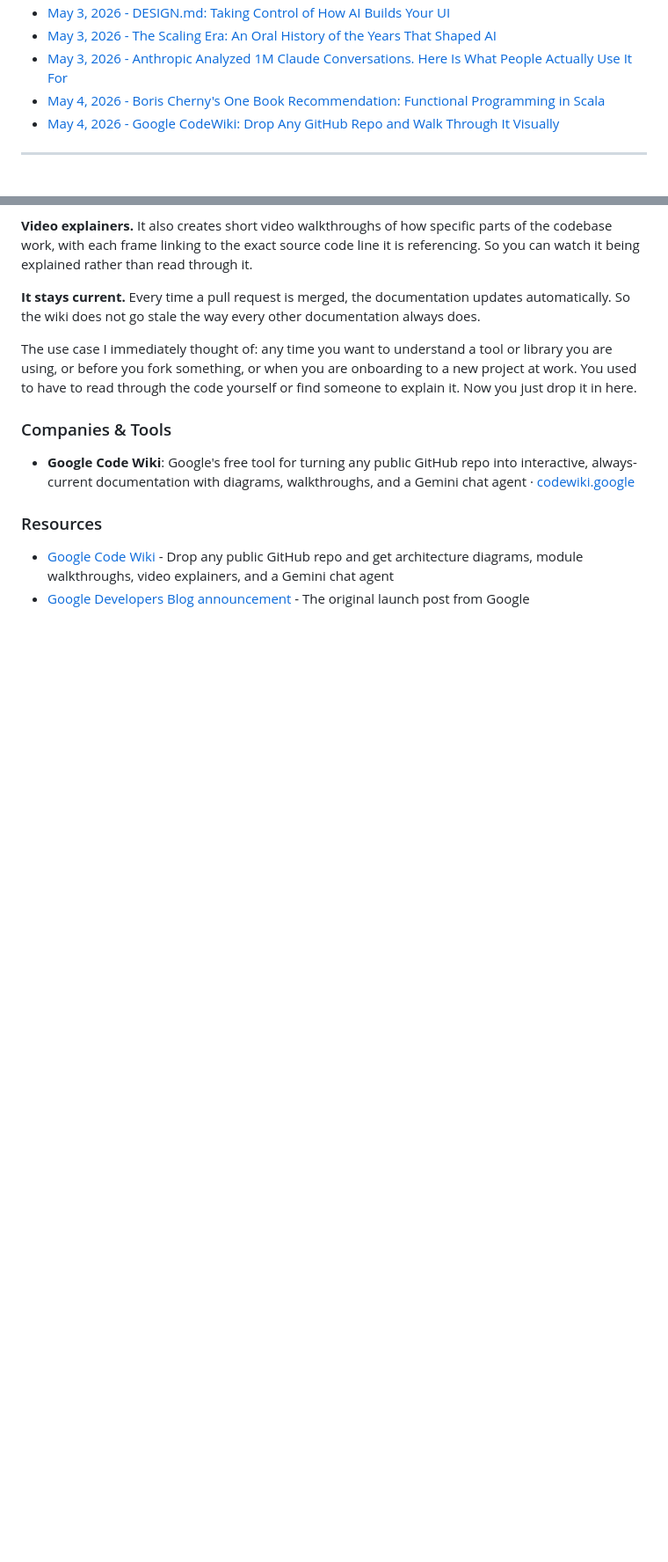
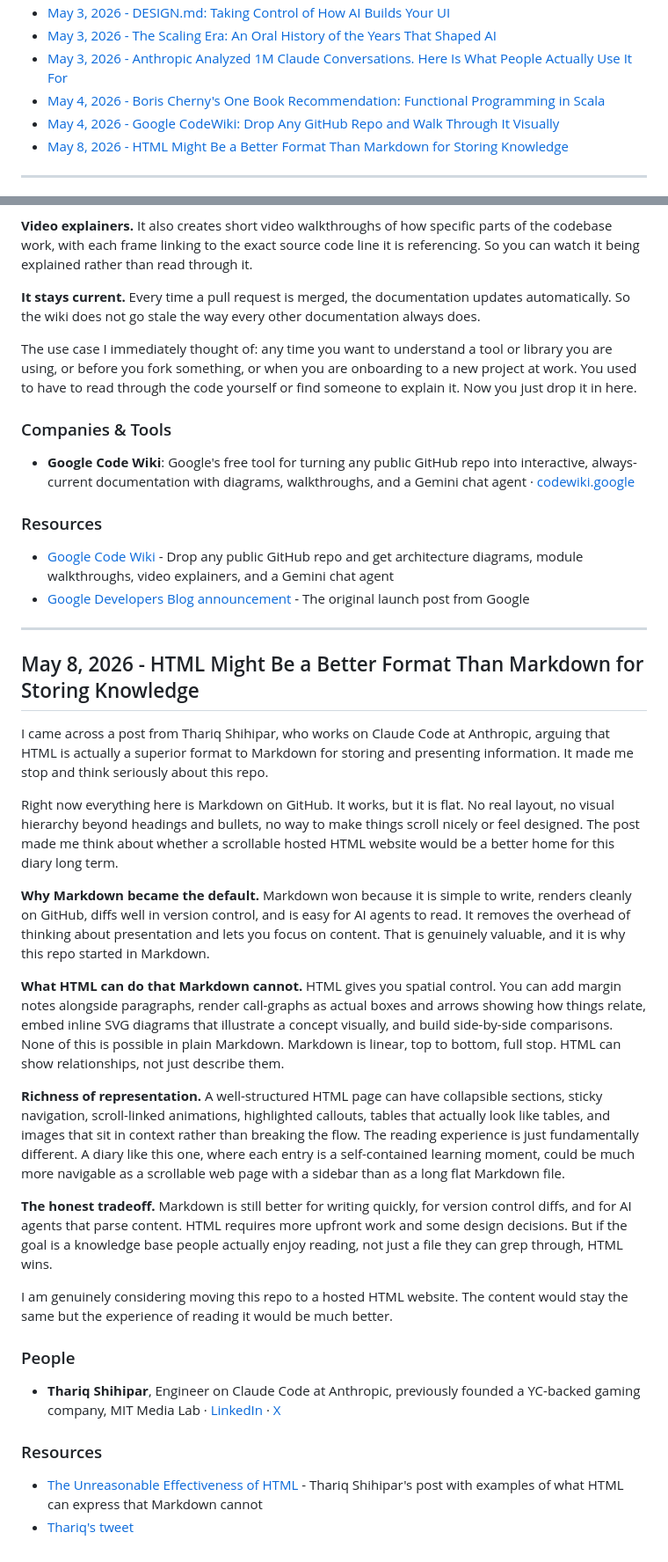
Before and after one commit to IR-DAN/Applied-AI-Learning-Journey, a Markdown page: DIARY.md, 2 parts joined by grey strips. Shown at 88% size. GitHub-like rendering; blank space fills up the shorter version.

Commit message:
Add May 8 entry: HTML vs Markdown for storing knowledge
https://claude.ai/code/session_014HFJiSqu21BrnTs7i4EJj1

```diff
--- a/DIARY.md
+++ b/DIARY.md
@@ -16,6 +16,7 @@
 - [May 3, 2026 - Anthropic Analyzed 1M Claude Conversations. Here Is What People Actually Use It For](#may-3-2026--anthropic-analyzed-1m-claude-conversations-here-is-what-people-actually-use-it-for)
 - [May 4, 2026 - Boris Cherny's One Book Recommendation: Functional Programming in Scala](#may-4-2026--boris-chernys-one-book-recommendation-functional-programming-in-scala)
 - [May 4, 2026 - Google CodeWiki: Drop Any GitHub Repo and Walk Through It Visually](#may-4-2026--google-codewiki-drop-any-github-repo-and-walk-through-it-visually)
+- [May 8, 2026 - HTML Might Be a Better Format Than Markdown for Storing Knowledge](#may-8-2026--html-might-be-a-better-format-than-markdown-for-storing-knowledge)
 
 ---
 
@@ -281,3 +282,30 @@ The use case I immediately thought of: any time you want to understand a tool or
 
 - [Google Code Wiki](https://codewiki.google) - Drop any public GitHub repo and get architecture diagrams, module walkthroughs, video explainers, and a Gemini chat agent
 - [Google Developers Blog announcement](https://developers.googleblog.com/introducing-code-wiki-accelerating-your-code-understanding/) - The original launch post from Google
+
+---
+
+## May 8, 2026 - HTML Might Be a Better Format Than Markdown for Storing Knowledge
+
+I came across a post from Thariq Shihipar, who works on Claude Code at Anthropic, arguing that HTML is actually a superior format to Markdown for storing and presenting information. It made me stop and think seriously about this repo.
+
+Right now everything here is Markdown on GitHub. It works, but it is flat. No real layout, no visual hierarchy beyond headings and bullets, no way to make things scroll nicely or feel designed. The post made me think about whether a scrollable hosted HTML website would be a better home for this diary long term.
+
+**Why Markdown became the default.** Markdown won because it is simple to write, renders cleanly on GitHub, diffs well in version control, and is easy for AI agents to read. It removes the overhead of thinking about presentation and lets you focus on content. That is genuinely valuable, and it is why this repo started in Markdown.
+
+**What HTML can do that Markdown cannot.** HTML gives you spatial control. You can add margin notes alongside paragraphs, render call-graphs as actual boxes and arrows showing how things relate, embed inline SVG diagrams that illustrate a concept visually, and build side-by-side comparisons. None of this is possible in plain Markdown. Markdown is linear, top to bottom, full stop. HTML can show relationships, not just describe them.
+
+**Richness of representation.** A well-structured HTML page can have collapsible sections, sticky navigation, scroll-linked animations, highlighted callouts, tables that actually look like tables, and images that sit in context rather than breaking the flow. The reading experience is just fundamentally different. A diary like this one, where each entry is a self-contained learning moment, could be much more navigable as a scrollable web page with a sidebar than as a long flat Markdown file.
+
+**The honest tradeoff.** Markdown is still better for writing quickly, for version control diffs, and for AI agents that parse content. HTML requires more upfront work and some design decisions. But if the goal is a knowledge base people actually enjoy reading, not just a file they can grep through, HTML wins.
+
+I am genuinely considering moving this repo to a hosted HTML website. The content would stay the same but the experience of reading it would be much better.
+
+### People
+
+- **Thariq Shihipar**, Engineer on Claude Code at Anthropic, previously founded a YC-backed gaming company, MIT Media Lab · [LinkedIn](https://www.linkedin.com/in/thariqshihipar/) · [X](https://x.com/trq212)
+
+### Resources
+
+- [The Unreasonable Effectiveness of HTML](https://thariqs.github.io/html-effectiveness/) - Thariq Shihipar's post with examples of what HTML can express that Markdown cannot
+- [Thariq's tweet](https://x.com/trq212/status/2052809885763747935)
```
